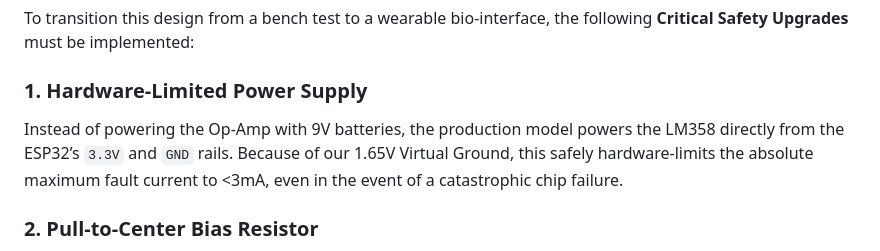
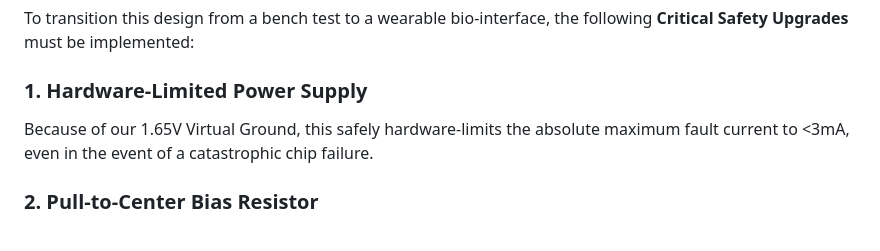
Before and after one commit to BreakingKnees/Galvanic-Vestibular-Stimulation, a Markdown page: README.md, the part around the change. Rendered like a GitHub page.

Commit message:
Clarify hardware-limited power supply section
Revised the description of the hardware-limited power supply for clarity and safety details.

```diff
--- a/README.md
+++ b/README.md
@@ -51,7 +51,7 @@ Below is the initial bench-testing schematic of the GVS module.
 To transition this design from a bench test to a wearable bio-interface, the following **Critical Safety Upgrades** must be implemented:
 
 ### 1. Hardware-Limited Power Supply
-Instead of powering the Op-Amp with 9V batteries, the production model powers the LM358 directly from the ESP32’s `3.3V` and `GND` rails. Because of our 1.65V Virtual Ground, this safely hardware-limits the absolute maximum fault current to <3mA, even in the event of a catastrophic chip failure.
+Because of our 1.65V Virtual Ground, this safely hardware-limits the absolute maximum fault current to <3mA, even in the event of a catastrophic chip failure.
 
 ### 2. Pull-to-Center Bias Resistor
 Microcontroller DAC pins "float" while booting up. If the ESP32 is powered on but the code hasn't initialized, a floating pin acts like an antenna and can send unpredictable voltage spikes to the Op-Amp, resulting in sudden shocks.
```
